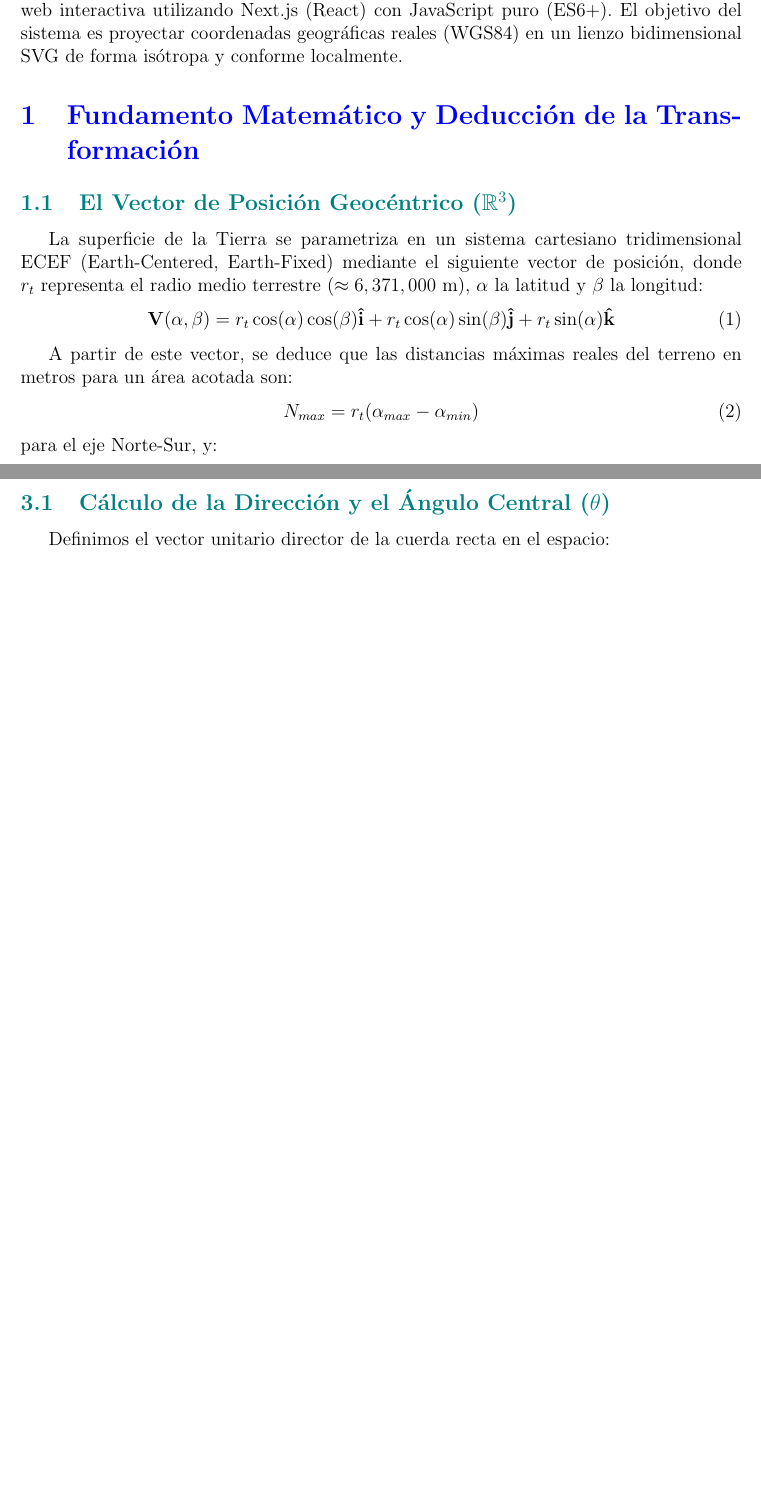
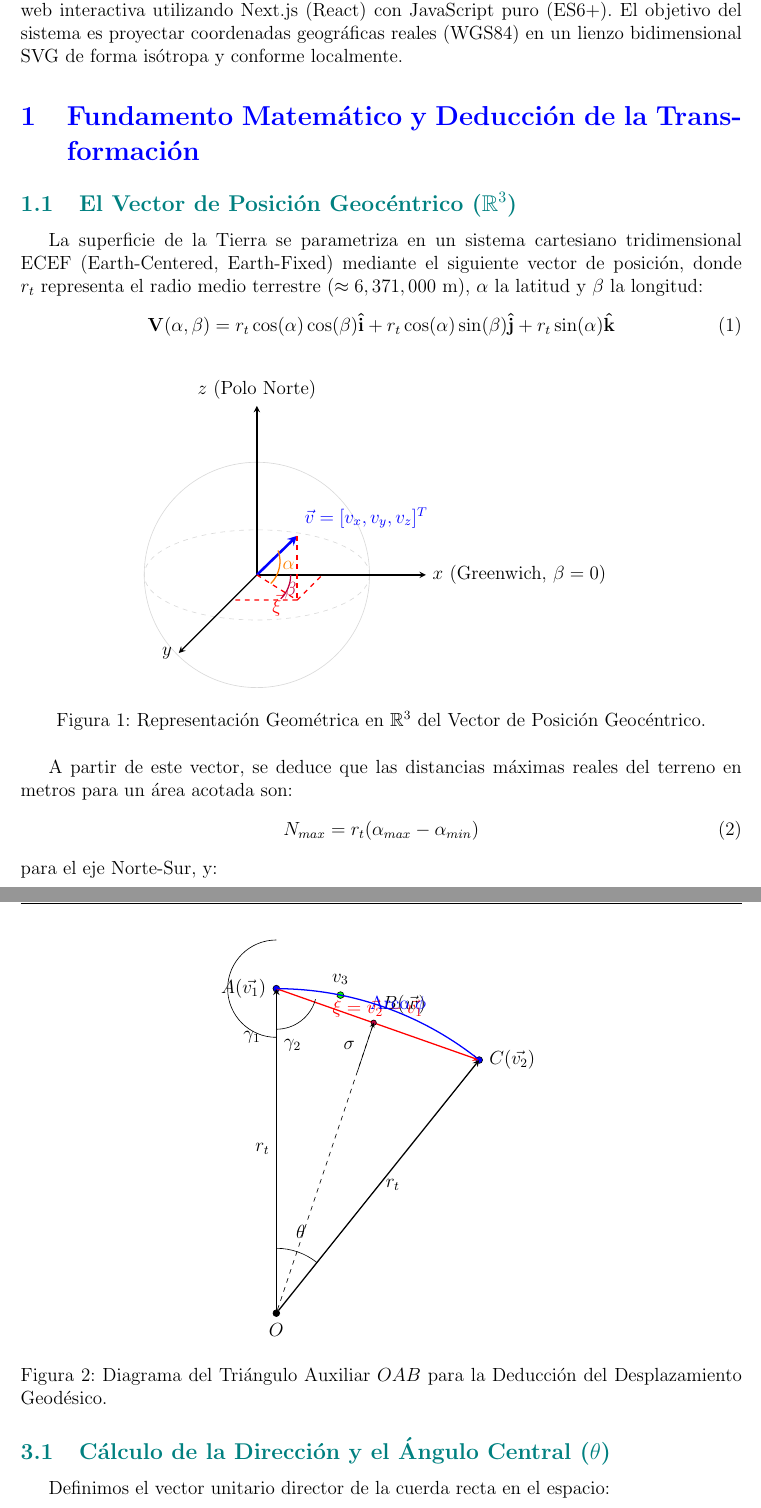
Before and after one commit to Edgarsc0/proyecto_computer_graphics, a LaTeX document (documentacion.tex): two parts of pages 2 and 4 of 5 before the commit and two parts of pages 2 and 5 of 6 after it, joined at a grey line, cut so that both start at the same text, the shorter picture padded with empty space. Compiled offline with pdfLaTeX.

Commit message:
docs: add TikZ vector diagrams for geocentric coordinates and geodesic displacement

```diff
--- a/documentacion.tex
+++ b/documentacion.tex
@@ -8,6 +8,9 @@
 \usepackage{titlesec}
 \usepackage{xcolor}
 \usepackage{hyperref}
+\usepackage{float}
+\usepackage{tikz}
+\usetikzlibrary{shapes,shapes.geometric,arrows,positioning,babel}
 
 % Configuración de márgenes
 \geometry{top=2.5cm, bottom=2.5cm, left=2.5cm, right=2.5cm}
@@ -56,6 +59,46 @@ La superficie de la Tierra se parametriza en un sistema cartesiano tridimensiona
 \begin{equation}
     \mathbf{V}(\alpha,\beta) = r_t \cos(\alpha)\cos(\beta)\mathbf{\hat{i}} + r_t \cos(\alpha)\sin(\beta)\mathbf{\hat{j}} + r_t \sin(\alpha)\mathbf{\hat{k}}
 \end{equation}
+
+\begin{figure}[H]
+\centering
+\begin{tikzpicture}[scale=2.5, >=stealth,
+    axis/.style={->,thick},
+    vector/.style={->,ultra thick,blue},
+    proj/.style={dashed,red,thick},
+    angle/.style={draw, <->, thin}
+]
+    % Draw sphere grid (globe representation)
+    \draw[gray!30] (0,0) circle (1);
+    \draw[gray!30, dashed] (0,0) ellipse (1 and 0.4);
+
+    % Draw axes
+    \draw[axis] (0,0,0) -- (1.5,0,0) node[right] {$x$ (Greenwich, $\beta=0$)};
+    \draw[axis] (0,0,0) -- (0,1.5,0) node[above] {$z$ (Polo Norte)};
+    \draw[axis] (0,0,0) -- (0,0,1.8) node[left] {$y$};
+
+    % Draw vector v
+    \coordinate (O) at (0,0);
+    \coordinate (V) at (0.58,0.57,0.58);
+    \coordinate (ProjP) at (0.58,0,0.58);
+
+    \draw[vector] (O) -- (V) node[above right] {$\vec{v} = [v_x, v_y, v_z]^T$};
+    \draw[proj] (V) -- (ProjP);
+    \draw[proj] (O) -- (ProjP) node[midway, below] {$\vec{\xi}$};
+    \draw[proj] (ProjP) -- (0.58,0,0);
+    \draw[proj] (ProjP) -- (0,0,0.58);
+
+    % Draw Latitud alpha angle
+    \draw[draw=orange, thick] (0.2,0,0.2) arc (-45:20:0.28);
+    \node[orange] at (0.32,0.12,0.1) {$\alpha$};
+
+    % Draw Longitud beta angle
+    \draw[draw=purple, thick] (0.3,0,0) arc (0:-45:0.3);
+    \node[purple] at (0.32,-0.12,0.05) {$\beta$};
+\end{tikzpicture}
+\caption{Representación Geométrica en $\mathbb{R}^3$ del Vector de Posición Geocéntrico.}
+\label{fig:geocentrico}
+\end{figure}
 
 A partir de este vector, se deduce que las distancias máximas reales del terreno en metros para un área acotada son:
 \begin{equation}
@@ -144,6 +187,63 @@ Dadas dos ubicaciones geodésicas en la Tierra representadas por sus vectores de
 
 Para resolver esto, modelamos un triángulo plano $OAB$ en el espacio tridimensional (donde $O$ es el origen del planeta, $A$ es el punto inicial de $\vec{v_1}$, y $B$ es el punto auxiliar de desplazamiento lineal a lo largo de la secante):
 
+\begin{figure}[H]
+\centering
+\begin{tikzpicture}[scale=1.8, >=stealth,
+    origin/.style={circle, draw, fill=black, inner sep=1.5pt},
+    node/.style={circle, draw, fill=blue, inner sep=1.5pt},
+    chord/.style={->, thick, red},
+    radius/.style={dashed, gray},
+    angle/.style={draw, <->, thin}
+]
+    % Origin
+    \node[origin, label=below:$O$] (O) at (0,0) {};
+
+    % Point A (v1)
+    \coordinate (A) at (0,4);
+    \node[node, label=left:{$A (\vec{v_1})$}] at (A) {};
+    \draw[thick, ->] (O) -- (A) node[midway, left] {$r_t$};
+
+    % Point C (v2)
+    \coordinate (C) at (2.5,3.12);
+    \node[node, label=right:{$C (\vec{v_2})$}] at (C) {};
+    \draw[thick, ->] (O) -- (C) node[midway, right] {$r_t$};
+
+    % Chord xi
+    \draw[chord] (A) -- (C) node[midway, above] {$\vec{\xi} = \vec{v_2} - \vec{v_1}$};
+
+    % Point B (intermediate w)
+    \coordinate (B) at (1.2,3.58);
+    \node[circle, draw, fill=purple, inner sep=1.2pt, label=above right:{$B (\vec{w})$}] at (B) {};
+    \draw[dashed, ->] (O) -- (B);
+
+    % Intersection point v3
+    \coordinate (V3) at (0.79, 3.92); % projected on sphere
+    \node[circle, draw, fill=green, inner sep=1.5pt, label=above:{$v_3$}] at (V3) {};
+
+    % Draw earth surface arc
+    \draw[draw=blue, thick] (0,4) arc (90:51.3:4);
+    \node[blue] at (1.5, 3.8) {Arco $\phi$};
+
+    % Draw angle theta at O
+    \draw (0,0.8) arc (90:51.3:0.8);
+    \node at (0.3,1.0) {$\theta$};
+
+    % Draw angle gamma2 and gamma1 at A
+    \draw (0,3.5) arc (270:345:0.5);
+    \node at (0.2,3.3) {$\gamma_2$};
+
+    \draw (0,3.4) arc (270:90:0.6);
+    \node at (-0.3,3.4) {$\gamma_1$};
+
+    % Draw angle sigma at B
+    \draw (1.2,3.58) -- ++(-0.2,-0.6);
+    \node at (0.9,3.3) {$\sigma$};
+\end{tikzpicture}
+\caption{Diagrama del Triángulo Auxiliar $OAB$ para la Deducción del Desplazamiento Geodésico.}
+\label{fig:desplazamiento}
+\end{figure}
+
 \subsection{Cálculo de la Dirección y el Ángulo Central ($\theta$)}
 Definimos el vector unitario director de la cuerda recta en el espacio:
 \begin{equation}
```
Also changed, not shown: documentacion.pdf.
